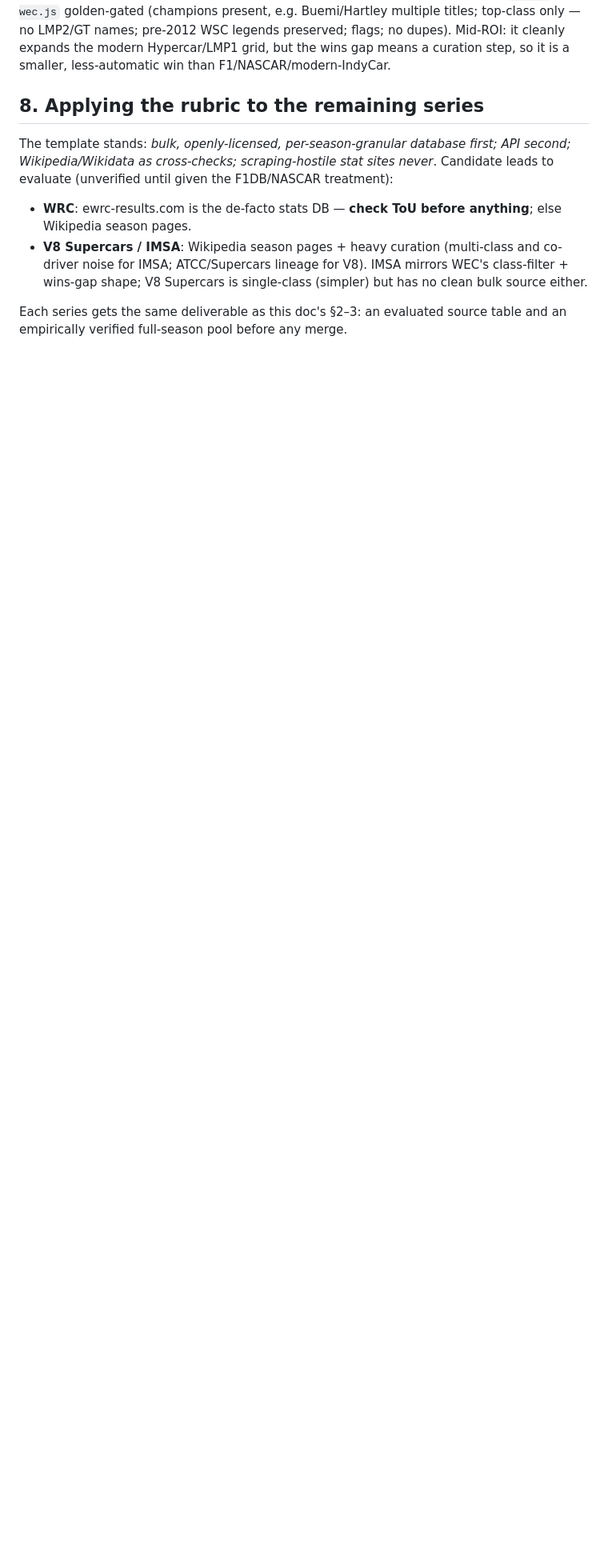
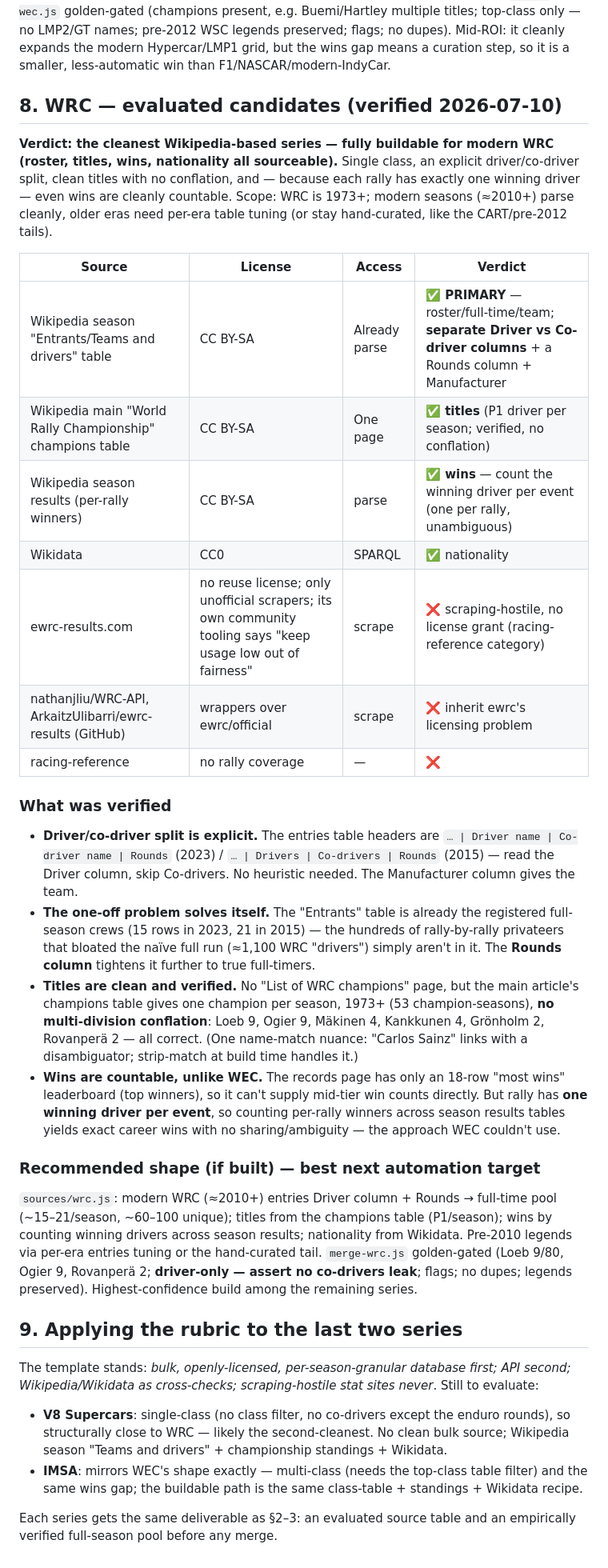
Before and after one commit to drewdw23/racedle, a Markdown page: import/DATA_SOURCES.md, the part around the change. Shown at 80% size. Drawn GitHub-style; blank space fills up the shorter version.

Commit message:
Evaluate WRC data sources (verified)
Applies the rubric to the World Rally Championship. Verdict: the
cleanest Wikipedia-based series so far - fully buildable for modern WRC
(roster, titles, wins, nationality all sourceable). Best next
automation target among the remaining series.

Verified empirically:
- entries tables have a SEPARATE "Driver name" vs "Co-driver name"
  column plus a Rounds column and Manufacturer (team) - read the driver
  column, skip co-drivers, no heuristic needed
- the "Entrants" table is already the registered full-season crews (15
  rows 2023, 21 rows 2015), so the ~1,100-driver privateer noise from
  the naive full run simply isn't in it; Rounds tightens to full-timers
- titles from the main-page champions table are clean and verified
  (Loeb 9, Ogier 9, Makinen 4, Kankkunen 4, Gronholm 2, Rovanpera 2;
  one champion/season 1973+, no conflation)
- wins ARE countable unlike WEC: the records page is only an 18-row
  leaderboard, but each rally has exactly one winning driver, so
  counting per-rally winners across season results gives exact career
  wins with no sharing/ambiguity

Rejected: ewrc-results.com (no reuse license; only unofficial scrapers;
its own community tooling warns to keep usage low - racing-reference
category) and GitHub wrappers that inherit its licensing problem.

Older eras (pre-2010) need per-era entries tuning or stay hand-curated,
like the CART/pre-2012 tails. Not built. Renumbered remaining series
(V8 Supercars, IMSA) to section 9.

Co-Authored-By: Claude Opus 4.8 <noreply@anthropic.com>

```diff
--- a/import/DATA_SOURCES.md
+++ b/import/DATA_SOURCES.md
@@ -267,16 +267,59 @@ names; pre-2012 WSC legends preserved; flags; no dupes). Mid-ROI: it cleanly exp
 Hypercar/LMP1 grid, but the wins gap means a curation step, so it is a smaller, less-automatic
 win than F1/NASCAR/modern-IndyCar.
 
-## 8. Applying the rubric to the remaining series
+## 8. WRC — evaluated candidates (verified 2026-07-10)
+
+**Verdict: the cleanest Wikipedia-based series — fully buildable for modern WRC (roster, titles,
+wins, nationality all sourceable).** Single class, an explicit driver/co-driver split, clean
+titles with no conflation, and — because each rally has exactly one winning driver — even wins
+are cleanly countable. Scope: WRC is 1973+; modern seasons (≈2010+) parse cleanly, older eras
+need per-era table tuning (or stay hand-curated, like the CART/pre-2012 tails).
+
+| Source | License | Access | Verdict |
+|---|---|---|---|
+| Wikipedia season "Entrants/Teams and drivers" table | CC BY-SA | Already parse | ✅ **PRIMARY** — roster/full-time/team; **separate Driver vs Co-driver columns** + a Rounds column + Manufacturer |
+| Wikipedia main "World Rally Championship" champions table | CC BY-SA | One page | ✅ **titles** (P1 driver per season; verified, no conflation) |
+| Wikipedia season results (per-rally winners) | CC BY-SA | parse | ✅ **wins** — count the winning driver per event (one per rally, unambiguous) |
+| Wikidata | CC0 | SPARQL | ✅ nationality |
+| ewrc-results.com | no reuse license; only unofficial scrapers; its own community tooling says "keep usage low out of fairness" | scrape | ❌ scraping-hostile, no license grant (racing-reference category) |
+| nathanjliu/WRC-API, ArkaitzUlibarri/ewrc-results (GitHub) | wrappers over ewrc/official | scrape | ❌ inherit ewrc's licensing problem |
+| racing-reference | no rally coverage | — | ❌ |
+
+### What was verified
+- **Driver/co-driver split is explicit.** The entries table headers are `… | Driver name |
+  Co-driver name | Rounds` (2023) / `… | Drivers | Co-drivers | Rounds` (2015) — read the Driver
+  column, skip Co-drivers. No heuristic needed. The Manufacturer column gives the team.
+- **The one-off problem solves itself.** The "Entrants" table is already the registered
+  full-season crews (15 rows in 2023, 21 in 2015) — the hundreds of rally-by-rally privateers
+  that bloated the naïve full run (≈1,100 WRC "drivers") simply aren't in it. The **Rounds
+  column** tightens it further to true full-timers.
+- **Titles are clean and verified.** No "List of WRC champions" page, but the main article's
+  champions table gives one champion per season, 1973+ (53 champion-seasons), **no
+  multi-division conflation**: Loeb 9, Ogier 9, Mäkinen 4, Kankkunen 4, Grönholm 2, Rovanperä 2
+  — all correct. (One name-match nuance: "Carlos Sainz" links with a disambiguator; strip-match
+  at build time handles it.)
+- **Wins are countable, unlike WEC.** The records page has only an 18-row "most wins"
+  leaderboard (top winners), so it can't supply mid-tier win counts directly. But rally has
+  **one winning driver per event**, so counting per-rally winners across season results tables
+  yields exact career wins with no sharing/ambiguity — the approach WEC couldn't use.
+
+### Recommended shape (if built) — best next automation target
+`sources/wrc.js`: modern WRC (≈2010+) entries Driver column + Rounds → full-time pool
+(~15–21/season, ~60–100 unique); titles from the champions table (P1/season); wins by counting
+winning drivers across season results; nationality from Wikidata. Pre-2010 legends via per-era
+entries tuning or the hand-curated tail. `merge-wrc.js` golden-gated (Loeb 9/80, Ogier 9,
+Rovanperä 2; **driver-only — assert no co-drivers leak**; flags; no dupes; legends preserved).
+Highest-confidence build among the remaining series.
+
+## 9. Applying the rubric to the last two series
 
 The template stands: *bulk, openly-licensed, per-season-granular database first; API second;
-Wikipedia/Wikidata as cross-checks; scraping-hostile stat sites never*. Candidate leads to
-evaluate (unverified until given the F1DB/NASCAR treatment):
-- **WRC**: ewrc-results.com is the de-facto stats DB — **check ToU before anything**; else
-  Wikipedia season pages.
-- **V8 Supercars / IMSA**: Wikipedia season pages + heavy curation (multi-class and co-driver
-  noise for IMSA; ATCC/Supercars lineage for V8). IMSA mirrors WEC's class-filter + wins-gap
-  shape; V8 Supercars is single-class (simpler) but has no clean bulk source either.
+Wikipedia/Wikidata as cross-checks; scraping-hostile stat sites never*. Still to evaluate:
+- **V8 Supercars**: single-class (no class filter, no co-drivers except the enduro rounds), so
+  structurally close to WRC — likely the second-cleanest. No clean bulk source; Wikipedia
+  season "Teams and drivers" + championship standings + Wikidata.
+- **IMSA**: mirrors WEC's shape exactly — multi-class (needs the top-class table filter) and the
+  same wins gap; the buildable path is the same class-table + standings + Wikidata recipe.
 
-Each series gets the same deliverable as this doc's §2–3: an evaluated source table and an
-empirically verified full-season pool before any merge.
+Each series gets the same deliverable as §2–3: an evaluated source table and an empirically
+verified full-season pool before any merge.
```
